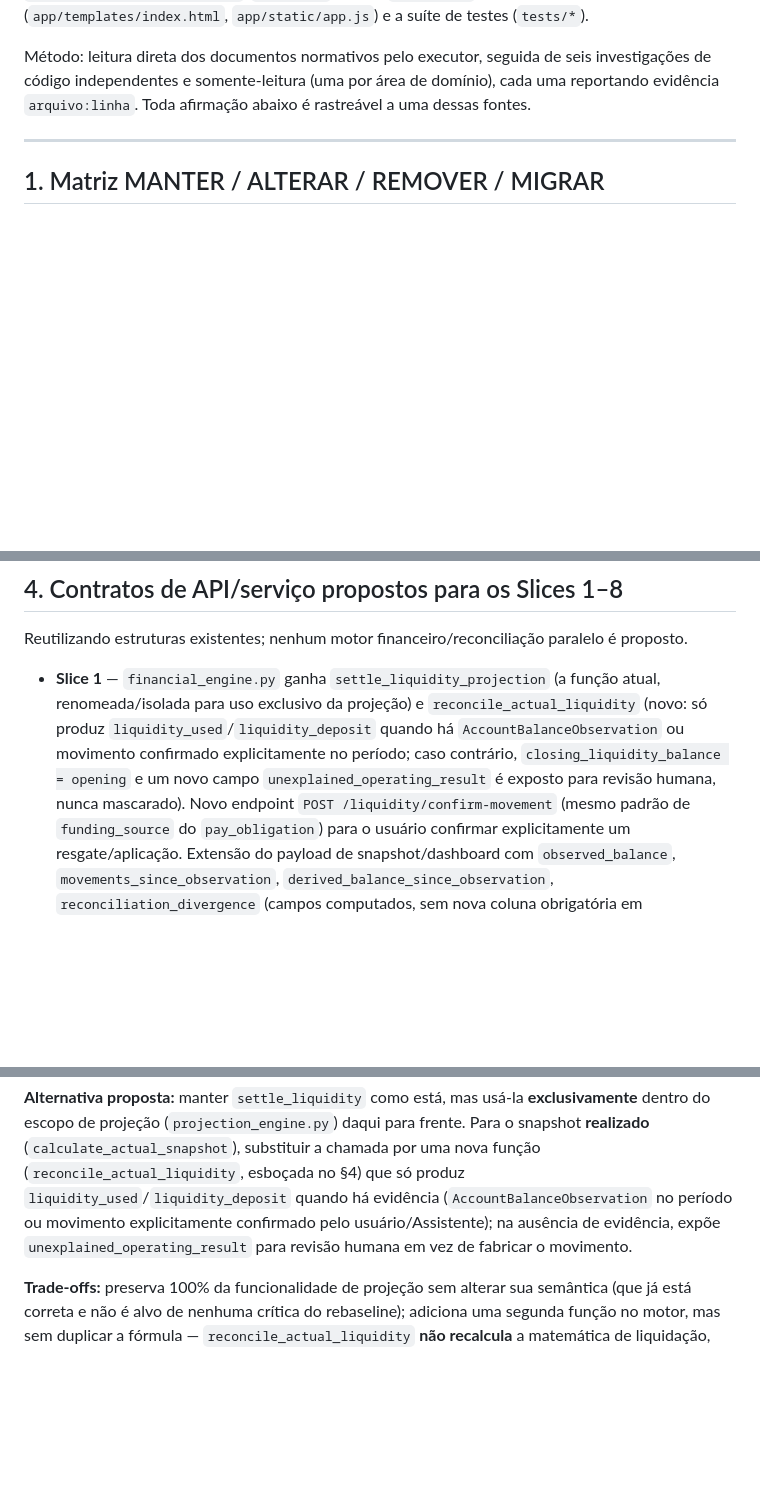
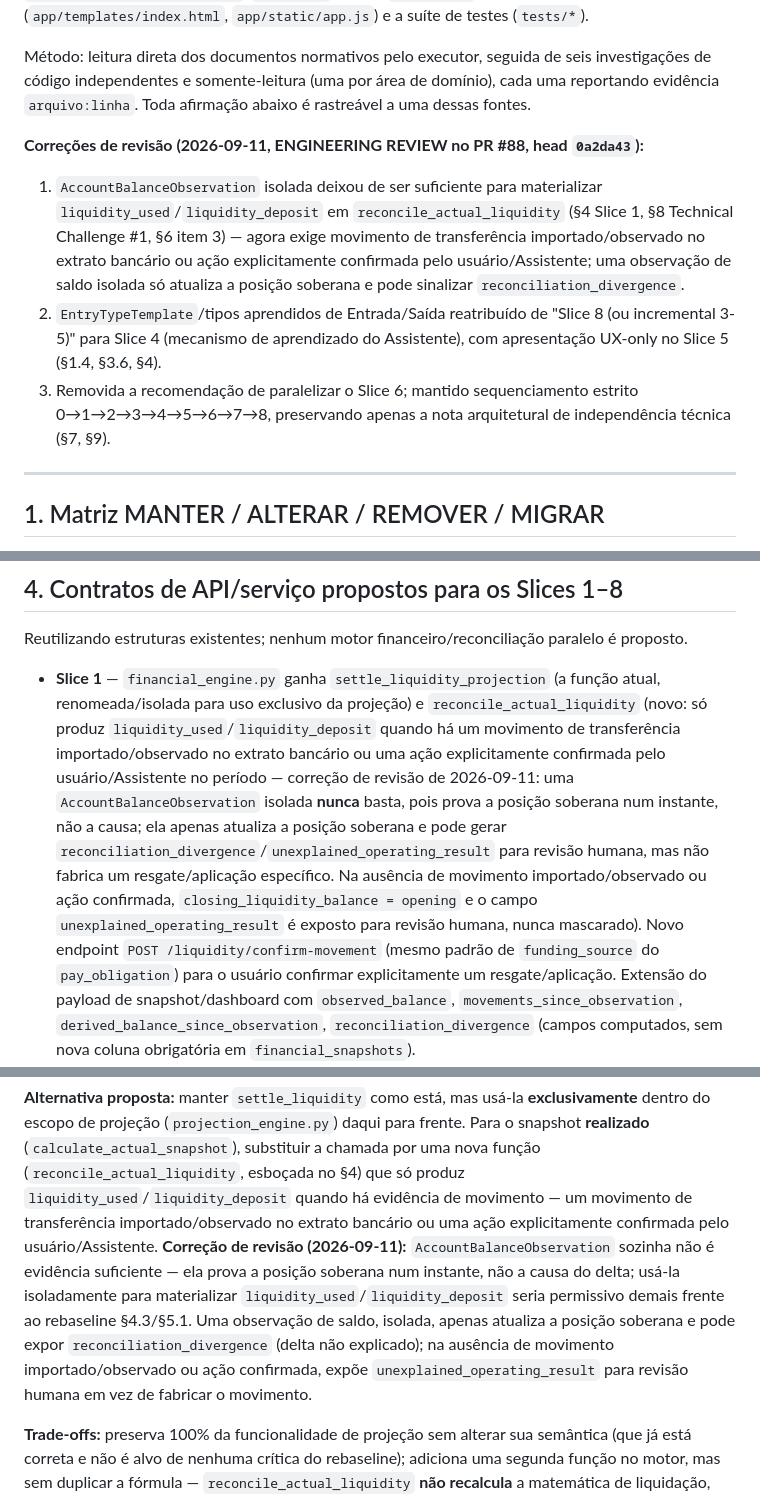
Before and after one commit to viniciusmiranda022-pixel/Family-financial-planning, a Markdown page: docs/OCTOBER_GO_LIVE_CONFLICT_MATRIX.md, 3 parts joined by grey strips. GitHub-like rendering; blank space fills up the shorter version.

```diff
--- a/docs/OCTOBER_GO_LIVE_CONFLICT_MATRIX.md
+++ b/docs/OCTOBER_GO_LIVE_CONFLICT_MATRIX.md
@@ -16,6 +16,19 @@ dados reais foi feita neste PR.
 Método: leitura direta dos documentos normativos pelo executor, seguida de seis investigações de
 código independentes e somente-leitura (uma por área de domínio), cada uma reportando evidência
 `arquivo:linha`. Toda afirmação abaixo é rastreável a uma dessas fontes.
+
+**Correções de revisão (2026-09-11, ENGINEERING REVIEW no PR #88, head `0a2da43`):**
+
+1. `AccountBalanceObservation` isolada deixou de ser suficiente para materializar
+   `liquidity_used`/`liquidity_deposit` em `reconcile_actual_liquidity` (§4 Slice 1, §8 Technical
+   Challenge #1, §6 item 3) — agora exige movimento de transferência importado/observado no extrato
+   bancário ou ação explicitamente confirmada pelo usuário/Assistente; uma observação de saldo
+   isolada só atualiza a posição soberana e pode sinalizar `reconciliation_divergence`.
+2. `EntryTypeTemplate`/tipos aprendidos de Entrada/Saída reatribuído de "Slice 8 (ou incremental
+   3-5)" para Slice 4 (mecanismo de aprendizado do Assistente), com apresentação UX-only no Slice 5
+   (§1.4, §3.6, §4).
+3. Removida a recomendação de paralelizar o Slice 6; mantido sequenciamento estrito
+   0→1→2→3→4→5→6→7→8, preservando apenas a nota arquitetural de independência técnica (§7, §9).
 
 ---
 
@@ -249,9 +271,14 @@ Reutilizando estruturas existentes; nenhum motor financeiro/reconciliação para
 
 - **Slice 1** — `financial_engine.py` ganha `settle_liquidity_projection` (a função atual,
   renomeada/isolada para uso exclusivo da projeção) e `reconcile_actual_liquidity` (novo: só produz
-  `liquidity_used`/`liquidity_deposit` quando há `AccountBalanceObservation` ou movimento
-  confirmado explicitamente no período; caso contrário, `closing_liquidity_balance = opening` e um
-  novo campo `unexplained_operating_result` é exposto para revisão humana, nunca mascarado).
+  `liquidity_used`/`liquidity_deposit` quando há um movimento de transferência importado/observado
+  no extrato bancário ou uma ação explicitamente confirmada pelo usuário/Assistente no período —
+  correção de revisão de 2026-09-11: uma `AccountBalanceObservation` isolada **nunca** basta, pois
+  prova a posição soberana num instante, não a causa; ela apenas atualiza a posição soberana e pode
+  gerar `reconciliation_divergence`/`unexplained_operating_result` para revisão humana, mas não
+  fabrica um resgate/aplicação específico. Na ausência de movimento importado/observado ou ação
+  confirmada, `closing_liquidity_balance = opening` e o campo `unexplained_operating_result` é
+  exposto para revisão humana, nunca mascarado).
   Novo endpoint `POST /liquidity/confirm-movement` (mesmo padrão de `funding_source` do
   `pay_obligation`) para o usuário confirmar explicitamente um resgate/aplicação. Extensão do
   payload de snapshot/dashboard com `observed_balance`, `movements_since_observation`,
@@ -428,9 +469,15 @@ grave não mencionada explicitamente no Work Order.
 do escopo de projeção (`projection_engine.py`) daqui para frente. Para o snapshot **realizado**
 (`calculate_actual_snapshot`), substituir a chamada por uma nova função
 (`reconcile_actual_liquidity`, esboçada no §4) que só produz `liquidity_used`/`liquidity_deposit`
-quando há evidência (`AccountBalanceObservation` no período ou movimento explicitamente confirmado
-pelo usuário/Assistente); na ausência de evidência, expõe `unexplained_operating_result` para
-revisão humana em vez de fabricar o movimento.
+quando há evidência de movimento — um movimento de transferência importado/observado no extrato
+bancário ou uma ação explicitamente confirmada pelo usuário/Assistente. **Correção de revisão
+(2026-09-11):** `AccountBalanceObservation` sozinha não é evidência suficiente — ela prova a posição
+soberana num instante, não a causa do delta; usá-la isoladamente para materializar
+`liquidity_used`/`liquidity_deposit` seria permissivo demais frente ao rebaseline §4.3/§5.1. Uma
+observação de saldo, isolada, apenas atualiza a posição soberana e pode expor
+`reconciliation_divergence` (delta não explicado); na ausência de movimento importado/observado ou
+ação confirmada, expõe `unexplained_operating_result` para revisão humana em vez de fabricar o
+movimento.
 
 **Trade-offs:** preserva 100% da funcionalidade de projeção sem alterar sua semântica (que já está
 correta e não é alvo de nenhuma crítica do rebaseline); adiciona uma segunda função no motor, mas
```
Also changed, not shown: other parts of docs/OCTOBER_GO_LIVE_CONFLICT_MATRIX.md (+33 -8 lines).
